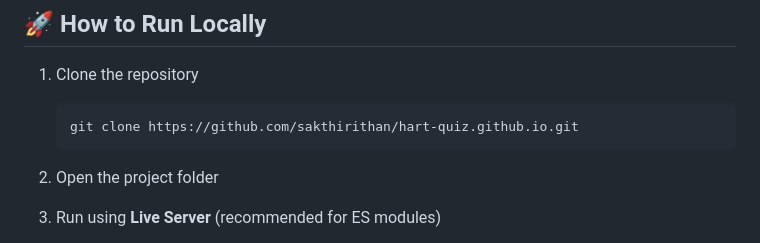
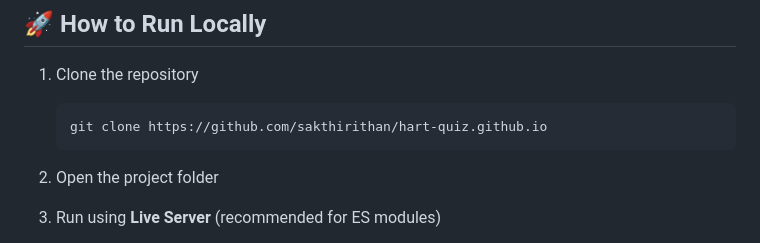
Before and after one commit to sakthirithan/hartquiz.github.io, a Markdown page: README.md, the part around the change. Rendered like a GitHub page.

````diff
--- a/README.md
+++ b/README.md
@@ -92,7 +92,7 @@ This separation improves **maintainability and scalability**.
 1. Clone the repository
 
    ```bash
-   git clone https://github.com/sakthirithan/hart-quiz.github.io.git
+   git clone https://github.com/sakthirithan/hart-quiz.github.io
    ```
 
 2. Open the project folder
````
